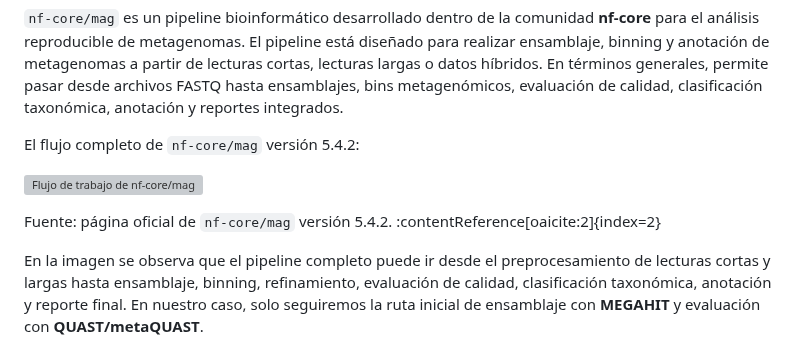
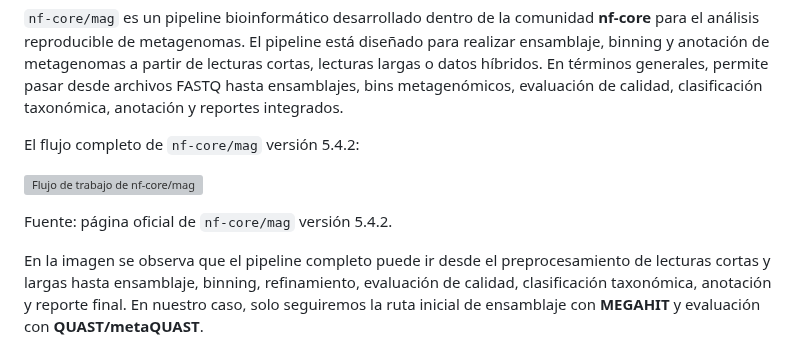
Before and after one commit to BCEM-UniAndes/Metagenomica_Moderna_Curso, a Markdown page: Materiales/Ensamblaje_mag/Ensamblaje_lecturas cortas.md, the part around the change. Drawn GitHub-style; grey boxes are pictures that could not be loaded.

```diff
--- a/Materiales/Ensamblaje_mag/Ensamblaje_lecturas cortas.md
+++ b/Materiales/Ensamblaje_mag/Ensamblaje_lecturas cortas.md
@@ -8,7 +8,7 @@ El flujo completo de `nf-core/mag` versión 5.4.2:
 
 ![Flujo de trabajo de nf-core/mag](https://raw.githubusercontent.com/nf-core/mag/5.4.2//docs/images/mag_metromap_light.png)
 
-Fuente: página oficial de `nf-core/mag` versión 5.4.2. :contentReference[oaicite:2]{index=2}
+Fuente: página oficial de `nf-core/mag` versión 5.4.2.
 
 En la imagen se observa que el pipeline completo puede ir desde el preprocesamiento de lecturas cortas y largas hasta ensamblaje, binning, refinamiento, evaluación de calidad, clasificación taxonómica, anotación y reporte final. En nuestro caso, solo seguiremos la ruta inicial de ensamblaje con **MEGAHIT** y evaluación con **QUAST/metaQUAST**.
 
```
